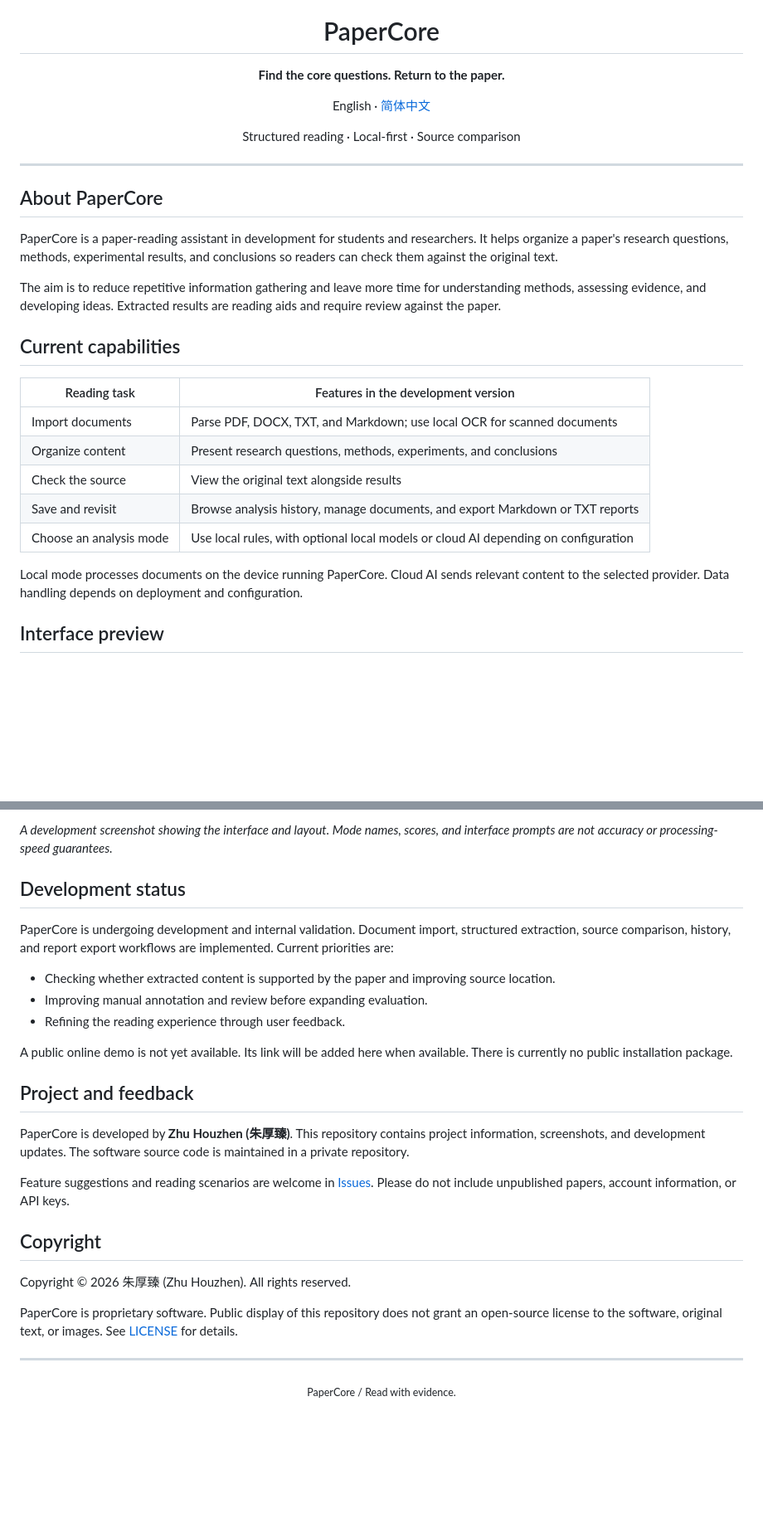
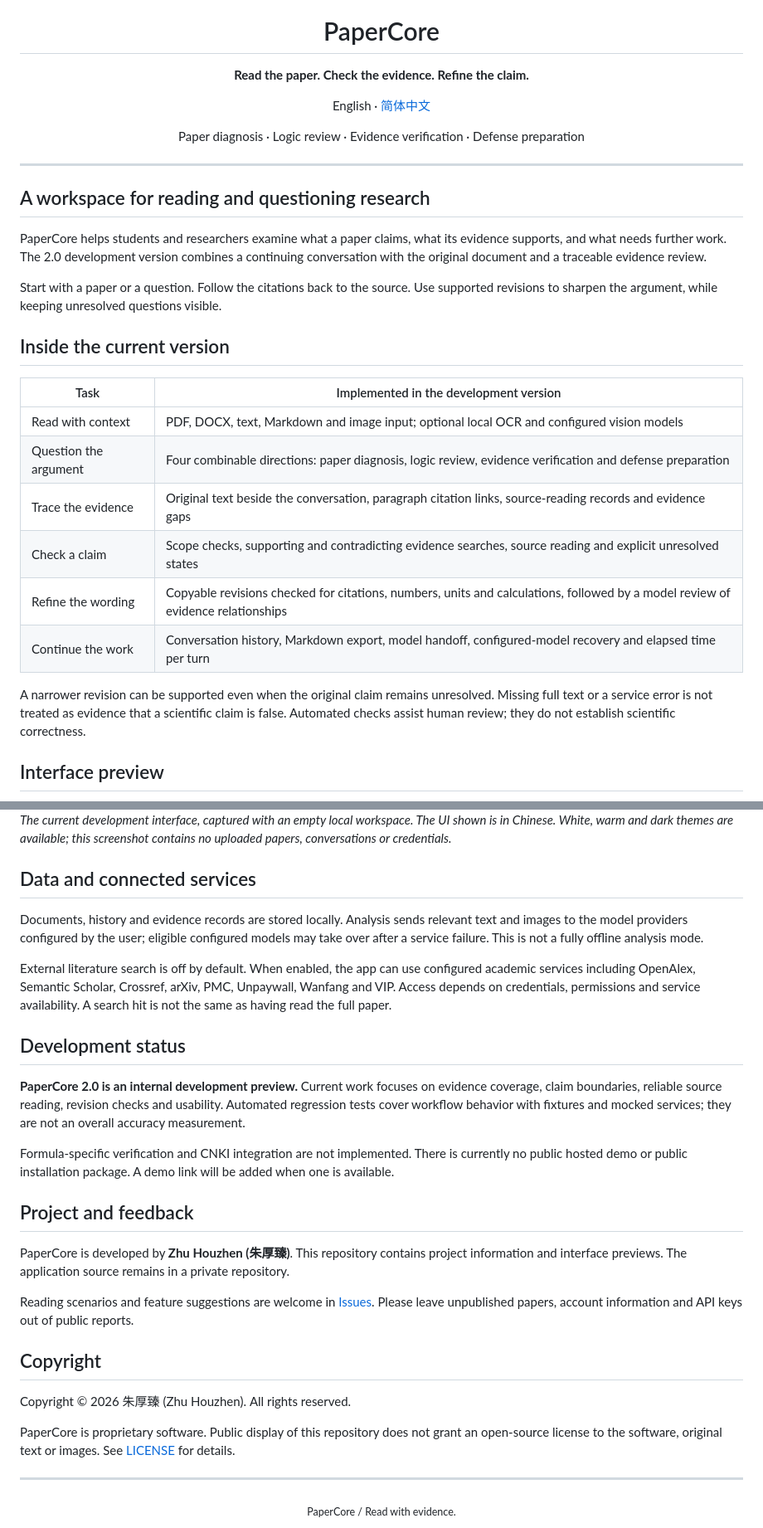
Before and after one commit to drkiyira-dev/PaperCore-Showcase, a Markdown page: README.md, 2 parts joined by grey strips. Shown at 83% size. Drawn GitHub-style; blank space fills up the shorter version.

```diff
--- a/README.md
+++ b/README.md
@@ -4,33 +4,34 @@
 
 # PaperCore
 
-**Find the core questions. Return to the paper.**
+**Read the paper. Check the evidence. Refine the claim.**
 
 English · [简体中文](README.zh-CN.md)
 
-Structured reading · Local-first · Source comparison
+Paper diagnosis · Logic review · Evidence verification · Defense preparation
 
 </div>
 
 ---
 
-## About PaperCore
+## A workspace for reading and questioning research
 
-PaperCore is a paper-reading assistant in development for students and researchers. It helps organize a paper's research questions, methods, experimental results, and conclusions so readers can check them against the original text.
+PaperCore helps students and researchers examine what a paper claims, what its evidence supports, and what needs further work. The 2.0 development version combines a continuing conversation with the original document and a traceable evidence review.
 
-The aim is to reduce repetitive information gathering and leave more time for understanding methods, assessing evidence, and developing ideas. Extracted results are reading aids and require review against the paper.
+Start with a paper or a question. Follow the citations back to the source. Use supported revisions to sharpen the argument, while keeping unresolved questions visible.
 
-## Current capabilities
+## Inside the current version
 
-| Reading task | Features in the development version |
+| Task | Implemented in the development version |
 |---|---|
-| Import documents | Parse PDF, DOCX, TXT, and Markdown; use local OCR for scanned documents |
-| Organize content | Present research questions, methods, experiments, and conclusions |
-| Check the source | View the original text alongside results |
-| Save and revisit | Browse analysis history, manage documents, and export Markdown or TXT reports |
-| Choose an analysis mode | Use local rules, with optional local models or cloud AI depending on configuration |
+| Read with context | PDF, DOCX, text, Markdown and image input; optional local OCR and configured vision models |
+| Question the argument | Four combinable directions: paper diagnosis, logic review, evidence verification and defense preparation |
+| Trace the evidence | Original text beside the conversation, paragraph citation links, source-reading records and evidence gaps |
+| Check a claim | Scope checks, supporting and contradicting evidence searches, source reading and explicit unresolved states |
+| Refine the wording | Copyable revisions checked for citations, numbers, units and calculations, followed by a model review of evidence relationships |
+| Continue the work | Conversation history, Markdown export, model handoff, configured-model recovery and elapsed time per turn |
 
-Local mode processes documents on the device running PaperCore. Cloud AI sends relevant content to the selected provider. Data handling depends on deployment and configuration.
+A narrower revision can be supported even when the original claim remains unresolved. Missing full text or a service error is not treated as evidence that a scientific claim is false. Automated checks assist human review; they do not establish scientific correctness.
 
 ## Interface preview
 
@@ -38,27 +41,29 @@ Local mode processes documents on the device running PaperCore. Cloud AI sends r
 
-*A development screenshot showing the interface and layout. Mode names, scores, and interface prompts are not accuracy or processing-speed guarantees.*
+*The current development interface, captured with an empty local workspace. The UI shown is in Chinese. White, warm and dark themes are available; this screenshot contains no uploaded papers, conversations or credentials.*
+
+## Data and connected services
+
+Documents, history and evidence records are stored locally. Analysis sends relevant text and images to the model providers configured by the user; eligible configured models may take over after a service failure. This is not a fully offline analysis mode.
+
+External literature search is off by default. When enabled, the app can use configured academic services including OpenAlex, Semantic Scholar, Crossref, arXiv, PMC, Unpaywall, Wanfang and VIP. Access depends on credentials, permissions and service availability. A search hit is not the same as having read the full paper.
 
 ## Development status
 
-PaperCore is undergoing development and internal validation. Document import, structured extraction, source comparison, history, and report export workflows are implemented. Current priorities are:
+**PaperCore 2.0 is an internal development preview.** Current work focuses on evidence coverage, claim boundaries, reliable source reading, revision checks and usability. Automated regression tests cover workflow behavior with fixtures and mocked services; they are not an overall accuracy measurement.
 
-- Checking whether extracted content is supported by the paper and improving source location.
-- Improving manual annotation and review before expanding evaluation.
-- Refining the reading experience through user feedback.
-
-A public online demo is not yet available. Its link will be added here when available. There is currently no public installation package.
+Formula-specific verification and CNKI integration are not implemented. There is currently no public hosted demo or public installation package. A demo link will be added when one is available.
 
 ## Project and feedback
 
-PaperCore is developed by **Zhu Houzhen (朱厚臻)**. This repository contains project information, screenshots, and development updates. The software source code is maintained in a private repository.
+PaperCore is developed by **Zhu Houzhen (朱厚臻)**. This repository contains project information and interface previews. The application source remains in a private repository.
 
-Feature suggestions and reading scenarios are welcome in [Issues](https://github.com/drkiyira-dev/PaperCore-Showcase/issues). Please do not include unpublished papers, account information, or API keys.
+Reading scenarios and feature suggestions are welcome in [Issues](https://github.com/drkiyira-dev/PaperCore-Showcase/issues). Please leave unpublished papers, account information and API keys out of public reports.
 
 ## Copyright
 
 Copyright © 2026 朱厚臻 (Zhu Houzhen). All rights reserved.
 
-PaperCore is proprietary software. Public display of this repository does not grant an open-source license to the software, original text, or images. See [LICENSE](LICENSE) for details.
+PaperCore is proprietary software. Public display of this repository does not grant an open-source license to the software, original text or images. See [LICENSE](LICENSE) for details.
 
 ---
 
```
Also changed, not shown: other parts of README.md (+3 -1 lines), README.zh-CN.md (+30 -25 lines), assets/workspace-v2.jpg (added), assets/workspace.png (deleted).
